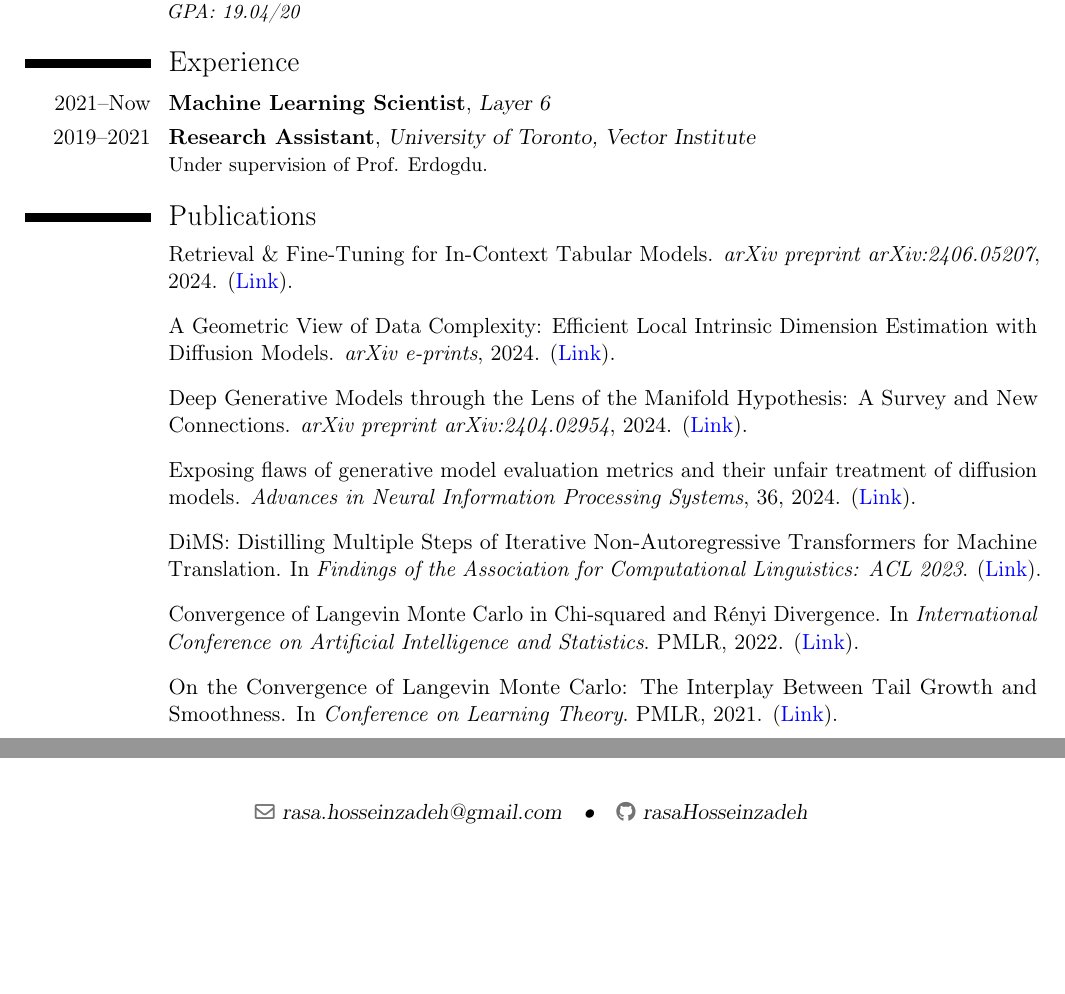
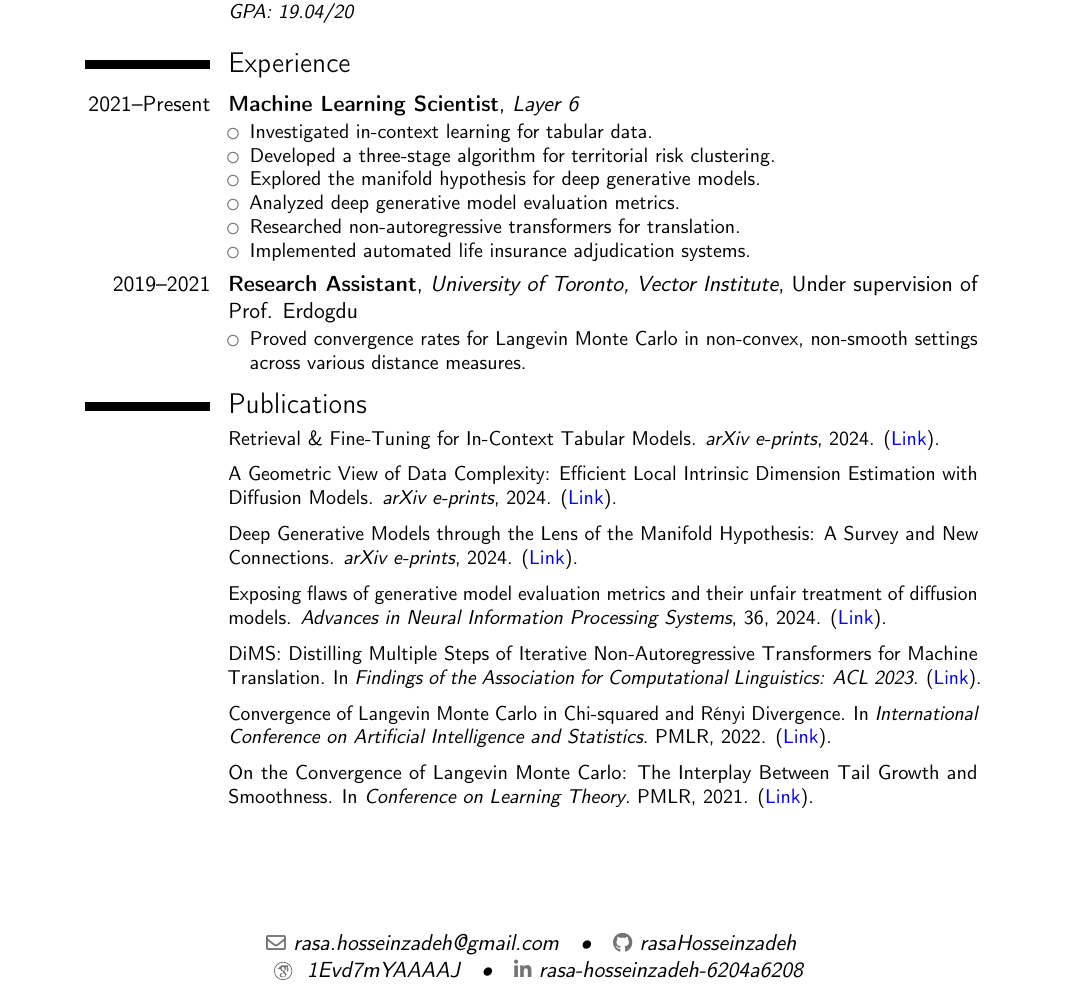
Before and after one commit to rasaHosseinzadeh/resume, a LaTeX CV (cv.tex, which reads bib.bib): two parts of the page before the commit and part of the page after it, the two joined at a grey line, cut so that both start at the same text, the shorter picture padded with empty space. Compiled offline with pdfLaTeX.

Commit message:
Add itemized activities and socials.

```diff
--- a/bib.bib
+++ b/bib.bib
@@ -1,7 +1,7 @@
 @article{thomas2024retrieval,
   title={{R}etrieval \& {F}ine-{T}uning for {I}n-{C}ontext {T}abular {M}odels},
   author={},
-  journal={arXiv preprint arXiv:2406.05207},
+  journal={arXiv e-prints},
   year={2024},
   note={(\textcolor{blue}{\href{https://arxiv.org/abs/2406.05207}{Link}})},
 }
@@ -17,7 +17,7 @@
 @article{loaiza2024deep,
   title={{D}eep {G}enerative {M}odels through the {L}ens of the {M}anifold {H}ypothesis: {A} {S}urvey and {N}ew {C}onnections},
   author={},
-  journal={arXiv preprint arXiv:2404.02954},
+  journal={arXiv e-prints},
   year={2024},
   note = {(\textcolor{blue}{\href{https://arxiv.org/abs/2404.02954}{Link}})},
 }
--- a/cv.tex
+++ b/cv.tex
@@ -1,14 +1,16 @@
-\documentclass{moderncv}
+\documentclass[11pt,a4paper,sans]{moderncv}
 \moderncvstyle[left]{casual}
 \moderncvcolor{grey}
 \usepackage[utf8]{inputenc}
-\usepackage[scale=0.85]{geometry}
+\usepackage[scale=0.75]{geometry}
 \recomputelengths
 
 \firstname{Rasa}
 \lastname{Hosseinzadeh}
 \email{rasa.hosseinzadeh@gmail.com}
 \social[github]{rasaHosseinzadeh}
+\social[googlescholar]{1Evd7mYAAAAJ}
+\social[linkedin]{rasa-hosseinzadeh-6204a6208}
 
 
 \begin{document}
@@ -30,21 +32,39 @@
 {}
 {\textit{GPA: 19.04/20}}
 
+
 \section{Experience}
-\cventry{2021--Now}
+\cventry{2021--Present}
 {Machine Learning Scientist}
 {Layer 6}
-{}{}{}
+{}{}{
+  \begin{itemize}
+    \item Investigated in-context learning for tabular data.
+    \item Developed a three-stage algorithm for territorial risk clustering.
+    \item Explored the manifold hypothesis for deep generative models.
+    \item Analyzed deep generative model evaluation metrics.
+    \item Researched non-autoregressive transformers for translation.
+    \item Implemented automated life insurance adjudication systems.
+  \end{itemize}
+}
 
 \cventry{2019--2021}
 {Research Assistant}
 {University of Toronto, Vector Institute}
-{}{}
-{Under supervision of Prof. Erdogdu.}
+{}
+{Under supervision of Prof. Erdogdu}{
+  \begin{itemize}
+    \item Proved convergence rates for Langevin Monte Carlo in non-convex,
+      non-smooth settings across various distance measures.
+  \end{itemize}
+}
+
 
 \nocite{*}
 \bibliographystyle{unsrt}
+{\small
 \bibliography{./bib}
+}
 
 %\section{Projects}
 %\cvlistitem{
```
